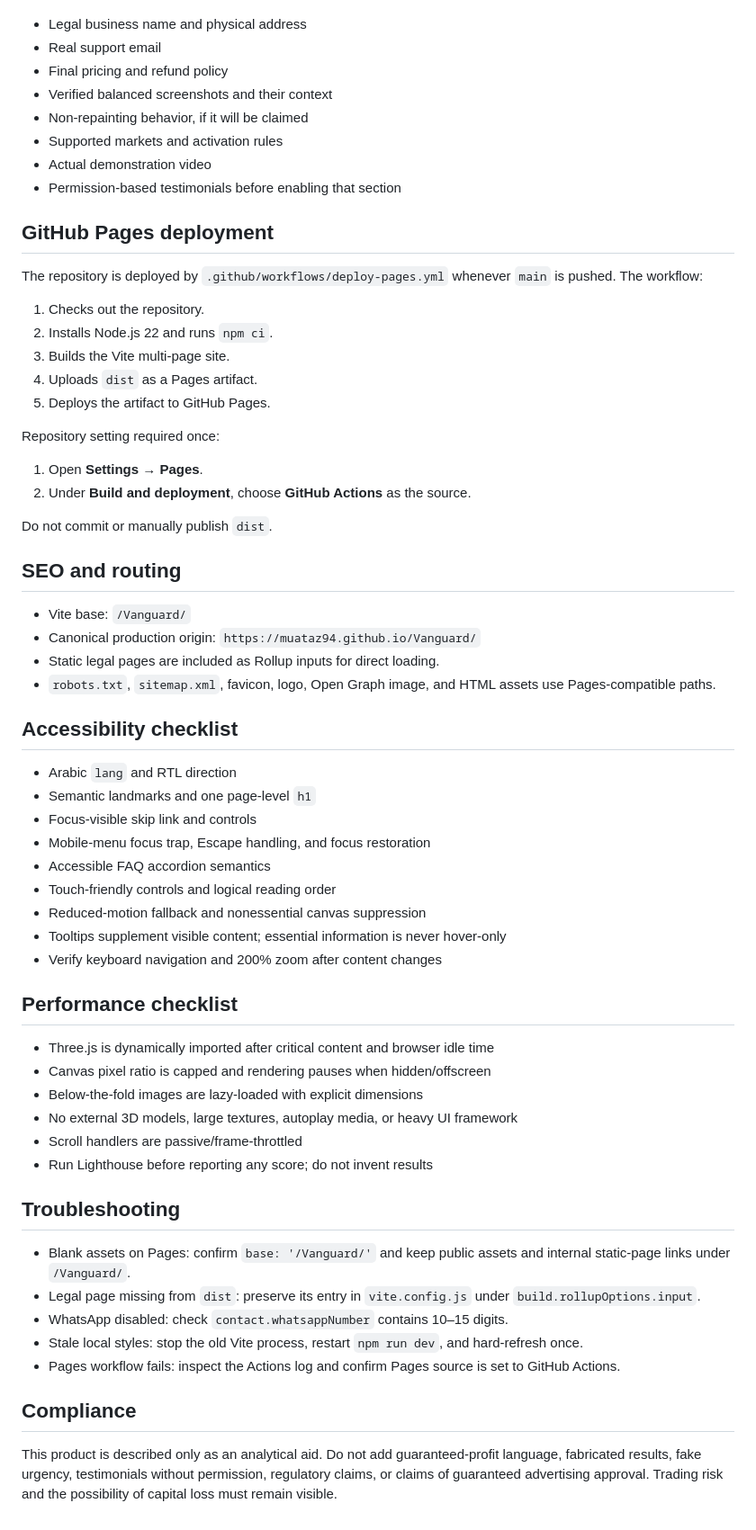
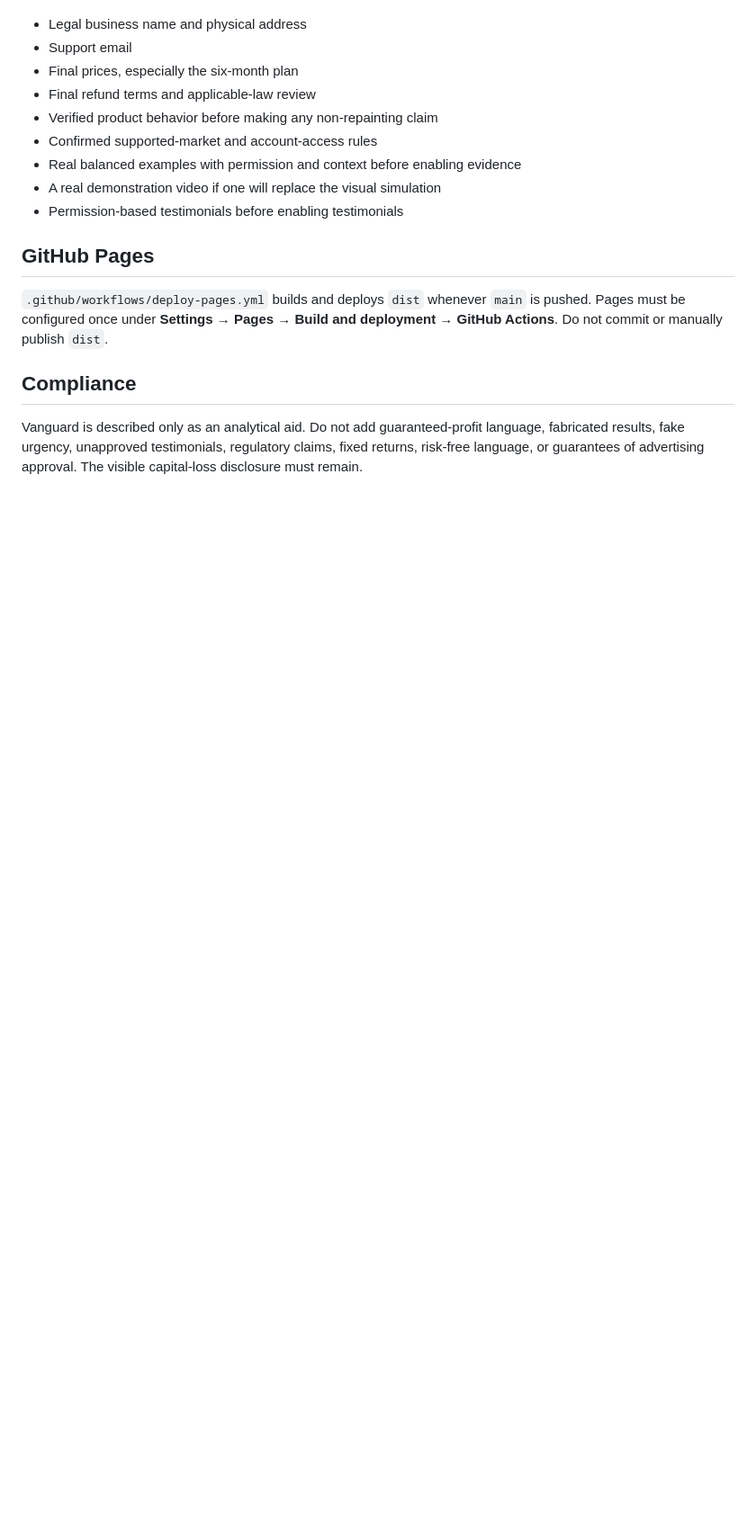
Before and after one commit to muataz94/Vanguard, a Markdown page: README.md, the part around one of its changes. Shown at 90% size. Rendered like a GitHub page; blank space fills up the shorter version.

```diff
--- a/README.md
+++ b/README.md
@@ -61,66 +73,18 @@ Before commercial launch, the owner must provide or confirm:
 
 - Legal business name and physical address
-- Real support email
-- Final pricing and refund policy
-- Verified balanced screenshots and their context
-- Non-repainting behavior, if it will be claimed
-- Supported markets and activation rules
-- Actual demonstration video
-- Permission-based testimonials before enabling that section
+- Support email
+- Final prices, especially the six-month plan
+- Final refund terms and applicable-law review
+- Verified product behavior before making any non-repainting claim
+- Confirmed supported-market and account-access rules
+- Real balanced examples with permission and context before enabling evidence
+- A real demonstration video if one will replace the visual simulation
+- Permission-based testimonials before enabling testimonials
 
-## GitHub Pages deployment
+## GitHub Pages
 
-The repository is deployed by `.github/workflows/deploy-pages.yml` whenever `main` is pushed. The workflow:
-
-1. Checks out the repository.
-2. Installs Node.js 22 and runs `npm ci`.
-3. Builds the Vite multi-page site.
-4. Uploads `dist` as a Pages artifact.
-5. Deploys the artifact to GitHub Pages.
-
-Repository setting required once:
-
-1. Open **Settings → Pages**.
-2. Under **Build and deployment**, choose **GitHub Actions** as the source.
-
-Do not commit or manually publish `dist`.
-
-## SEO and routing
-
-- Vite base: `/Vanguard/`
-- Canonical production origin: `https://muataz94.github.io/Vanguard/`
-- Static legal pages are included as Rollup inputs for direct loading.
-- `robots.txt`, `sitemap.xml`, favicon, logo, Open Graph image, and HTML assets use Pages-compatible paths.
-
-## Accessibility checklist
-
-- Arabic `lang` and RTL direction
-- Semantic landmarks and one page-level `h1`
-- Focus-visible skip link and controls
-- Mobile-menu focus trap, Escape handling, and focus restoration
-- Accessible FAQ accordion semantics
-- Touch-friendly controls and logical reading order
-- Reduced-motion fallback and nonessential canvas suppression
-- Tooltips supplement visible content; essential information is never hover-only
-- Verify keyboard navigation and 200% zoom after content changes
-
-## Performance checklist
-
-- Three.js is dynamically imported after critical content and browser idle time
-- Canvas pixel ratio is capped and rendering pauses when hidden/offscreen
-- Below-the-fold images are lazy-loaded with explicit dimensions
-- No external 3D models, large textures, autoplay media, or heavy UI framework
-- Scroll handlers are passive/frame-throttled
-- Run Lighthouse before reporting any score; do not invent results
-
-## Troubleshooting
-
-- Blank assets on Pages: confirm `base: '/Vanguard/'` and keep public assets and internal static-page links under `/Vanguard/`.
-- Legal page missing from `dist`: preserve its entry in `vite.config.js` under `build.rollupOptions.input`.
-- WhatsApp disabled: check `contact.whatsappNumber` contains 10–15 digits.
-- Stale local styles: stop the old Vite process, restart `npm run dev`, and hard-refresh once.
-- Pages workflow fails: inspect the Actions log and confirm Pages source is set to GitHub Actions.
+`.github/workflows/deploy-pages.yml` builds and deploys `dist` whenever `main` is pushed. Pages must be configured once under **Settings → Pages → Build and deployment → GitHub Actions**. Do not commit or manually publish `dist`.
 
 ## Compliance
 
-This product is described only as an analytical aid. Do not add guaranteed-profit language, fabricated results, fake urgency, testimonials without permission, regulatory claims, or claims of guaranteed advertising approval. Trading risk and the possibility of capital loss must remain visible.
+Vanguard is described only as an analytical aid. Do not add guaranteed-profit language, fabricated results, fake urgency, unapproved testimonials, regulatory claims, fixed returns, risk-free language, or guarantees of advertising approval. The visible capital-loss disclosure must remain.
```
Also changed, not shown: other parts of README.md (+43 -31 lines), docs/motion-architecture.md (added, +67 -0 lines).
